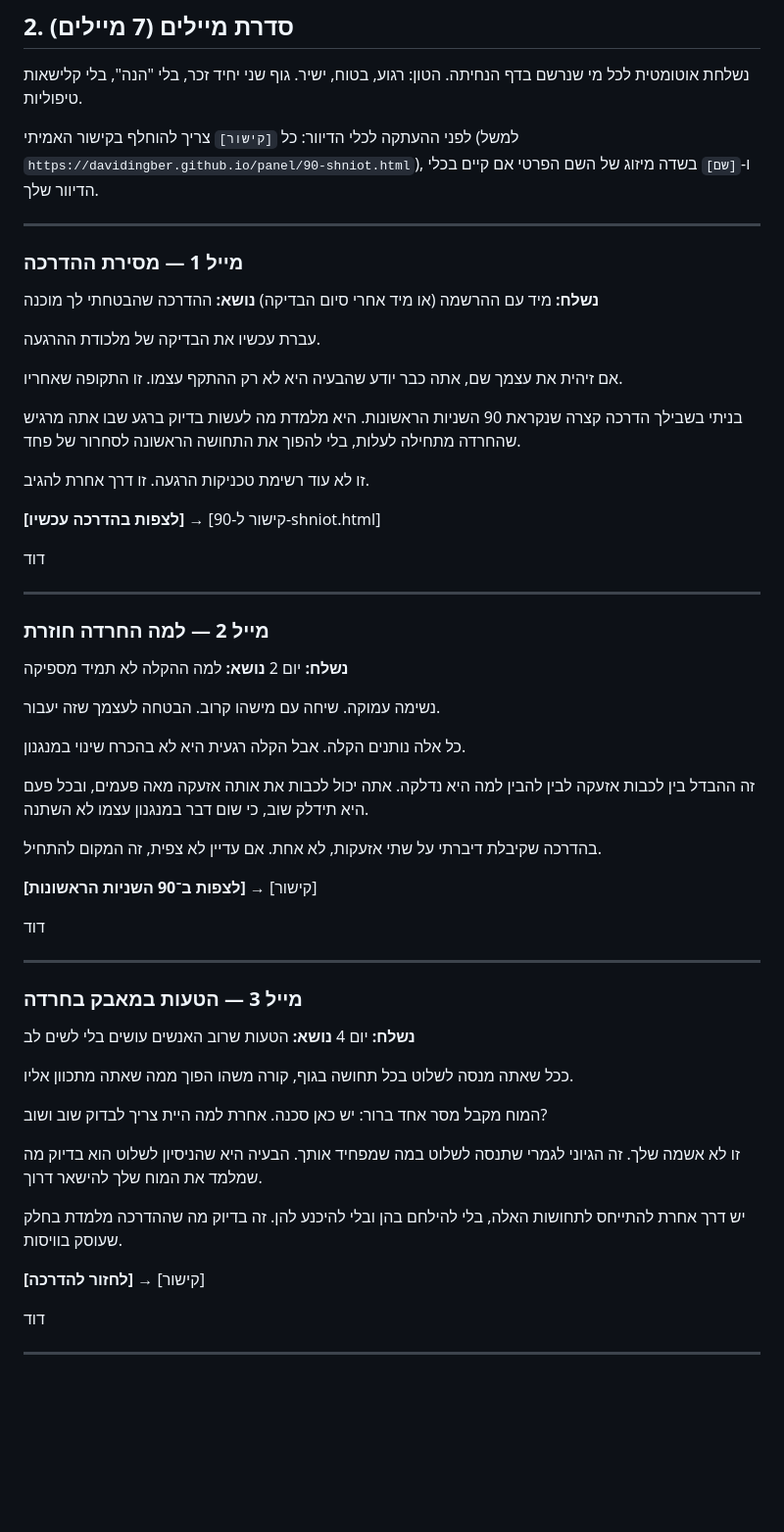
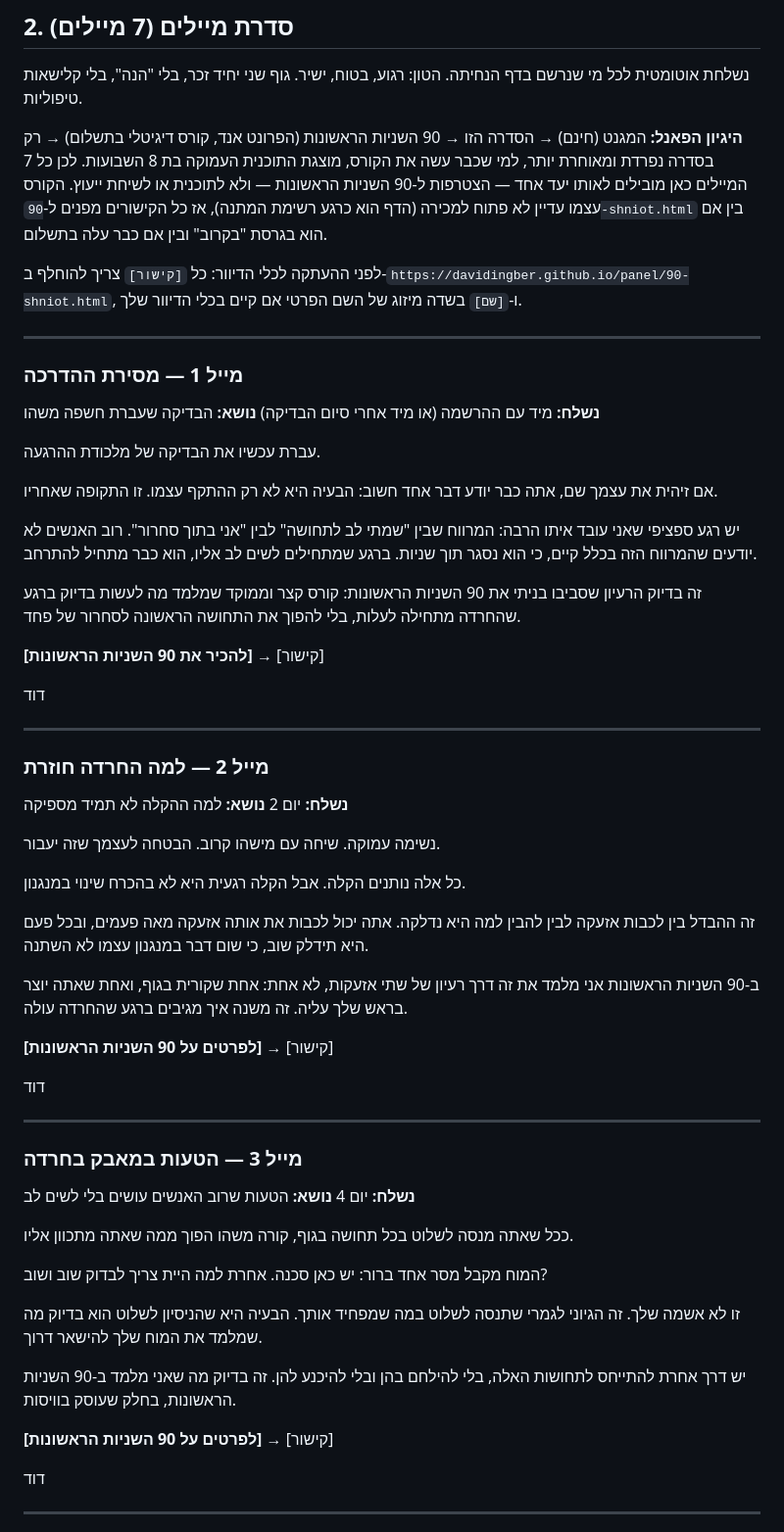
Before and after one commit to davidingber/davidingber.github.io, a Markdown page: panel/campaign-copy.md, the part around one of its changes. Shown at 98% size. Rendered like a GitHub page; blank space fills up the shorter version.

```diff
--- a/panel/campaign-copy.md
+++ b/panel/campaign-copy.md
@@ -58,24 +58,26 @@
 
 נשלחת אוטומטית לכל מי שנרשם בדף הנחיתה. הטון: רגוע, בטוח, ישיר. גוף שני יחיד זכר, בלי "הנה", בלי קלישאות טיפוליות.
 
-לפני ההעתקה לכלי הדיוור: כל `[קישור]` צריך להוחלף בקישור האמיתי (למשל `https://davidingber.github.io/panel/90-shniot.html`), ו-`[שם]` בשדה מיזוג של השם הפרטי אם קיים בכלי הדיוור שלך.
+**היגיון הפאנל:** המגנט (חינם) → הסדרה הזו → 90 השניות הראשונות (הפרונט אנד, קורס דיגיטלי בתשלום) → רק בסדרה נפרדת ומאוחרת יותר, למי שכבר עשה את הקורס, מוצגת התוכנית העמוקה בת 8 השבועות. לכן כל 7 המיילים כאן מובילים לאותו יעד אחד — הצטרפות ל-90 השניות הראשונות — ולא לתוכנית או לשיחת ייעוץ. הקורס עצמו עדיין לא פתוח למכירה (הדף הוא כרגע רשימת המתנה), אז כל הקישורים מפנים ל-`90-shniot.html` בין אם הוא בגרסת "בקרוב" ובין אם כבר עלה בתשלום.
+
+לפני ההעתקה לכלי הדיוור: כל `[קישור]` צריך להוחלף ב-`https://davidingber.github.io/panel/90-shniot.html`, ו-`[שם]` בשדה מיזוג של השם הפרטי אם קיים בכלי הדיוור שלך.
 
 ---
 
 ### מייל 1 — מסירת ההדרכה
 
 **נשלח:** מיד עם ההרשמה (או מיד אחרי סיום הבדיקה)
-**נושא:** ההדרכה שהבטחתי לך מוכנה
+**נושא:** הבדיקה שעברת חשפה משהו
 
 עברת עכשיו את הבדיקה של מלכודת ההרגעה.
 
-אם זיהית את עצמך שם, אתה כבר יודע שהבעיה היא לא רק ההתקף עצמו. זו התקופה שאחריו.
+אם זיהית את עצמך שם, אתה כבר יודע דבר אחד חשוב: הבעיה היא לא רק ההתקף עצמו. זו התקופה שאחריו.
 
-בניתי בשבילך הדרכה קצרה שנקראת 90 השניות הראשונות. היא מלמדת מה לעשות בדיוק ברגע שבו אתה מרגיש שהחרדה מתחילה לעלות, בלי להפוך את התחושה הראשונה לסחרור של פחד.
+יש רגע ספציפי שאני עובד איתו הרבה: המרווח שבין "שמתי לב לתחושה" לבין "אני בתוך סחרור". רוב האנשים לא יודעים שהמרווח הזה בכלל קיים, כי הוא נסגר תוך שניות. ברגע שמתחילים לשים לב אליו, הוא כבר מתחיל להתרחב.
 
-זו לא עוד רשימת טכניקות הרגעה. זו דרך אחרת להגיב.
+זה בדיוק הרעיון שסביבו בניתי את 90 השניות הראשונות: קורס קצר וממוקד שמלמד מה לעשות בדיוק ברגע שהחרדה מתחילה לעלות, בלי להפוך את התחושה הראשונה לסחרור של פחד.
 
-**[לצפות בהדרכה עכשיו]** → [קישור ל-90-shniot.html]
+**[להכיר את 90 השניות הראשונות]** → [קישור]
 
 דוד
 
@@ -92,9 +94,9 @@
 
 זה ההבדל בין לכבות אזעקה לבין להבין למה היא נדלקה. אתה יכול לכבות את אותה אזעקה מאה פעמים, ובכל פעם היא תידלק שוב, כי שום דבר במנגנון עצמו לא השתנה.
 
-בהדרכה שקיבלת דיברתי על שתי אזעקות, לא אחת. אם עדיין לא צפית, זה המקום להתחיל.
+ב-90 השניות הראשונות אני מלמד את זה דרך רעיון של שתי אזעקות, לא אחת: אחת שקורית בגוף, ואחת שאתה יוצר בראש שלך עליה. זה משנה איך מגיבים ברגע שהחרדה עולה.
 
-**[לצפות ב־90 השניות הראשונות]** → [קישור]
+**[לפרטים על 90 השניות הראשונות]** → [קישור]
 
 דוד
 
@@ -111,9 +113,9 @@
 
 זו לא אשמה שלך. זה הגיוני לגמרי שתנסה לשלוט במה שמפחיד אותך. הבעיה היא שהניסיון לשלוט הוא בדיוק מה שמלמד את המוח שלך להישאר דרוך.
 
-יש דרך אחרת להתייחס לתחושות האלה, בלי להילחם בהן ובלי להיכנע להן. זה בדיוק מה שההדרכה מלמדת בחלק שעוסק בוויסות.
+יש דרך אחרת להתייחס לתחושות האלה, בלי להילחם בהן ובלי להיכנע להן. זה בדיוק מה שאני מלמד ב-90 השניות הראשונות, בחלק שעוסק בוויסות.
 
-**[לחזור להדרכה]** → [קישור]
+**[לפרטים על 90 השניות הראשונות]** → [קישור]
 
 דוד
 
```
Also changed, not shown: other parts of panel/campaign-copy.md (+19 -19 lines).
